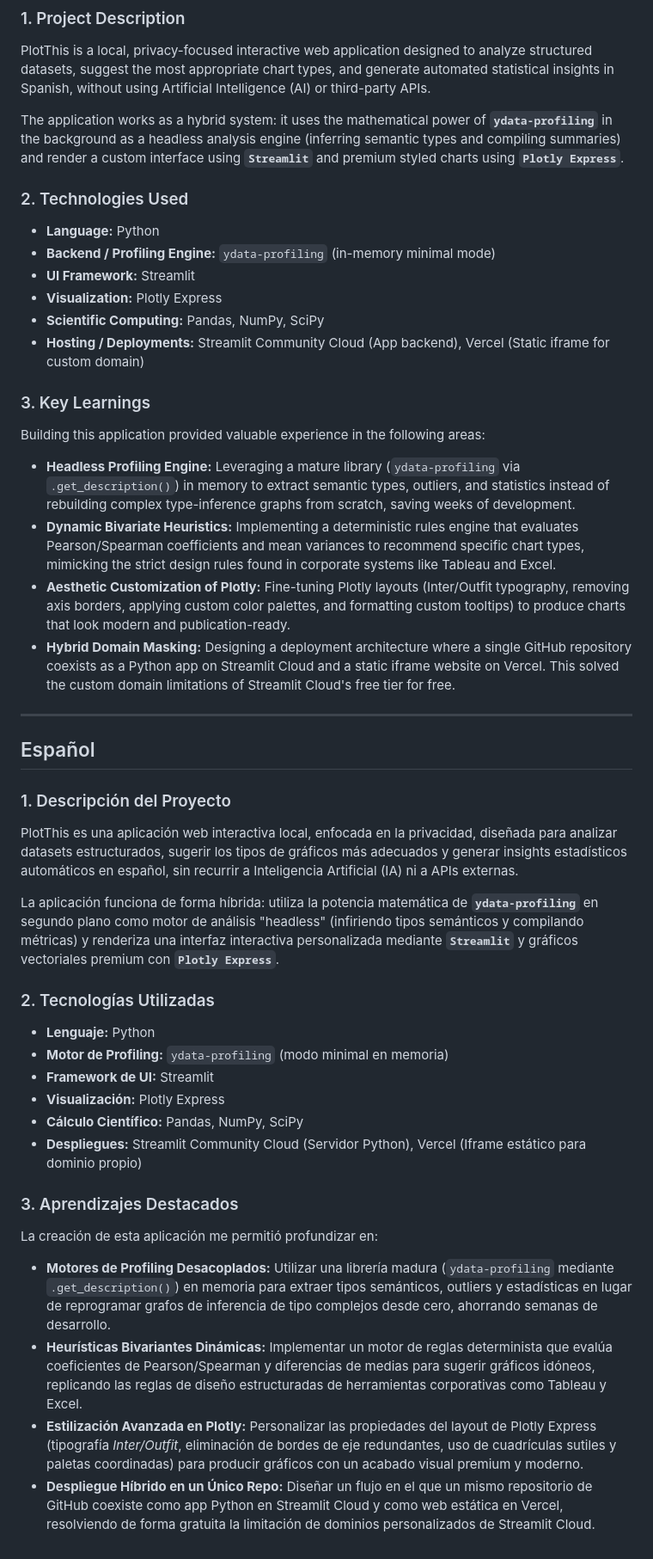
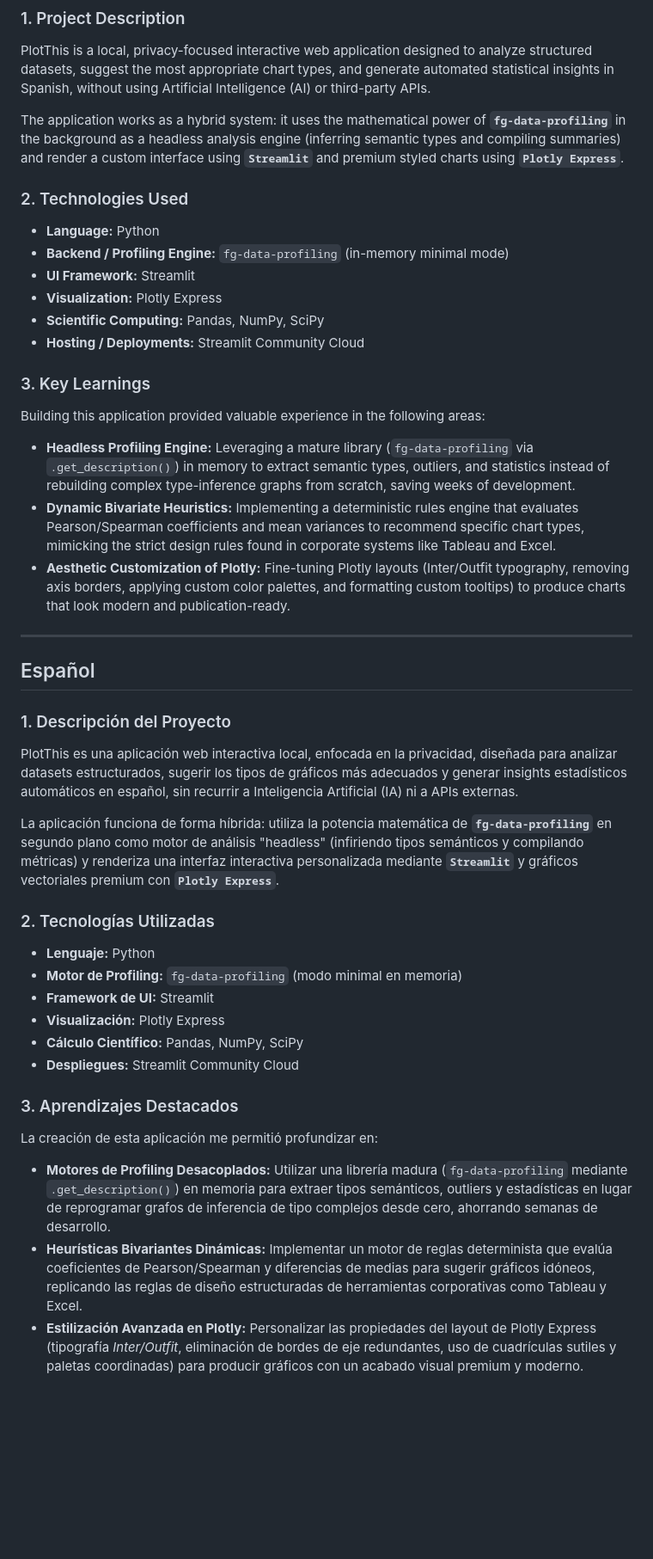
Before and after one commit to AnaCataVC/plot-this, a Markdown page: README.md, the part around one of its changes. Shown at 86% size. GitHub-like rendering; blank space fills up the shorter version.

Commit message:
docs: remove Vercel/Namecheap references and update profiling engine name

```diff
--- a/README.md
+++ b/README.md
@@ -17,22 +15,21 @@
 ### 1. Project Description
 PlotThis is a local, privacy-focused interactive web application designed to analyze structured datasets, suggest the most appropriate chart types, and generate automated statistical insights in Spanish, without using Artificial Intelligence (AI) or third-party APIs.
 
-The application works as a hybrid system: it uses the mathematical power of **`ydata-profiling`** in the background as a headless analysis engine (inferring semantic types and compiling summaries) and render a custom interface using **`Streamlit`** and premium styled charts using **`Plotly Express`**.
+The application works as a hybrid system: it uses the mathematical power of **`fg-data-profiling`** in the background as a headless analysis engine (inferring semantic types and compiling summaries) and render a custom interface using **`Streamlit`** and premium styled charts using **`Plotly Express`**.
 
 ### 2. Technologies Used
 - **Language:** Python
-- **Backend / Profiling Engine:** `ydata-profiling` (in-memory minimal mode)
+- **Backend / Profiling Engine:** `fg-data-profiling` (in-memory minimal mode)
 - **UI Framework:** Streamlit
 - **Visualization:** Plotly Express
 - **Scientific Computing:** Pandas, NumPy, SciPy
-- **Hosting / Deployments:** Streamlit Community Cloud (App backend), Vercel (Static iframe for custom domain)
+- **Hosting / Deployments:** Streamlit Community Cloud
 
 ### 3. Key Learnings
 Building this application provided valuable experience in the following areas:
-- **Headless Profiling Engine:** Leveraging a mature library (`ydata-profiling` via `.get_description()`) in memory to extract semantic types, outliers, and statistics instead of rebuilding complex type-inference graphs from scratch, saving weeks of development.
+- **Headless Profiling Engine:** Leveraging a mature library (`fg-data-profiling` via `.get_description()`) in memory to extract semantic types, outliers, and statistics instead of rebuilding complex type-inference graphs from scratch, saving weeks of development.
 - **Dynamic Bivariate Heuristics:** Implementing a deterministic rules engine that evaluates Pearson/Spearman coefficients and mean variances to recommend specific chart types, mimicking the strict design rules found in corporate systems like Tableau and Excel.
 - **Aesthetic Customization of Plotly:** Fine-tuning Plotly layouts (Inter/Outfit typography, removing axis borders, applying custom color palettes, and formatting custom tooltips) to produce charts that look modern and publication-ready.
-- **Hybrid Domain Masking:** Designing a deployment architecture where a single GitHub repository coexists as a Python app on Streamlit Cloud and a static iframe website on Vercel. This solved the custom domain limitations of Streamlit Cloud's free tier for free.
 
 ---
 
@@ -42,19 +39,18 @@ Building this application provided valuable experience in the following areas:
 ### 1. Descripción del Proyecto
 PlotThis es una aplicación web interactiva local, enfocada en la privacidad, diseñada para analizar datasets estructurados, sugerir los tipos de gráficos más adecuados y generar insights estadísticos automáticos en español, sin recurrir a Inteligencia Artificial (IA) ni a APIs externas.
 
-La aplicación funciona de forma híbrida: utiliza la potencia matemática de **`ydata-profiling`** en segundo plano como motor de análisis "headless" (infiriendo tipos semánticos y compilando métricas) y renderiza una interfaz interactiva personalizada mediante **`Streamlit`** y gráficos vectoriales premium con **`Plotly Express`**.
+La aplicación funciona de forma híbrida: utiliza la potencia matemática de **`fg-data-profiling`** en segundo plano como motor de análisis "headless" (infiriendo tipos semánticos y compilando métricas) y renderiza una interfaz interactiva personalizada mediante **`Streamlit`** y gráficos vectoriales premium con **`Plotly Express`**.
 
 ### 2. Tecnologías Utilizadas
 - **Lenguaje:** Python
-- **Motor de Profiling:** `ydata-profiling` (modo minimal en memoria)
+- **Motor de Profiling:** `fg-data-profiling` (modo minimal en memoria)
 - **Framework de UI:** Streamlit
 - **Visualización:** Plotly Express
 - **Cálculo Científico:** Pandas, NumPy, SciPy
-- **Despliegues:** Streamlit Community Cloud (Servidor Python), Vercel (Iframe estático para dominio propio)
+- **Despliegues:** Streamlit Community Cloud
 
 ### 3. Aprendizajes Destacados
 La creación de esta aplicación me permitió profundizar en:
-- **Motores de Profiling Desacoplados:** Utilizar una librería madura (`ydata-profiling` mediante `.get_description()`) en memoria para extraer tipos semánticos, outliers y estadísticas en lugar de reprogramar grafos de inferencia de tipo complejos desde cero, ahorrando semanas de desarrollo.
+- **Motores de Profiling Desacoplados:** Utilizar una librería madura (`fg-data-profiling` mediante `.get_description()`) en memoria para extraer tipos semánticos, outliers y estadísticas en lugar de reprogramar grafos de inferencia de tipo complejos desde cero, ahorrando semanas de desarrollo.
 - **Heurísticas Bivariantes Dinámicas:** Implementar un motor de reglas determinista que evalúa coeficientes de Pearson/Spearman y diferencias de medias para sugerir gráficos idóneos, replicando las reglas de diseño estructuradas de herramientas corporativas como Tableau y Excel.
 - **Estilización Avanzada en Plotly:** Personalizar las propiedades del layout de Plotly Express (tipografía *Inter/Outfit*, eliminación de bordes de eje redundantes, uso de cuadrículas sutiles y paletas coordinadas) para producir gráficos con un acabado visual premium y moderno.
-- **Despliegue Híbrido en un Único Repo:** Diseñar un flujo en el que un mismo repositorio de GitHub coexiste como app Python en Streamlit Cloud y como web estática en Vercel, resolviendo de forma gratuita la limitación de dominios personalizados de Streamlit Cloud.
```
Also changed, not shown: other parts of README.md (+0 -2 lines).
